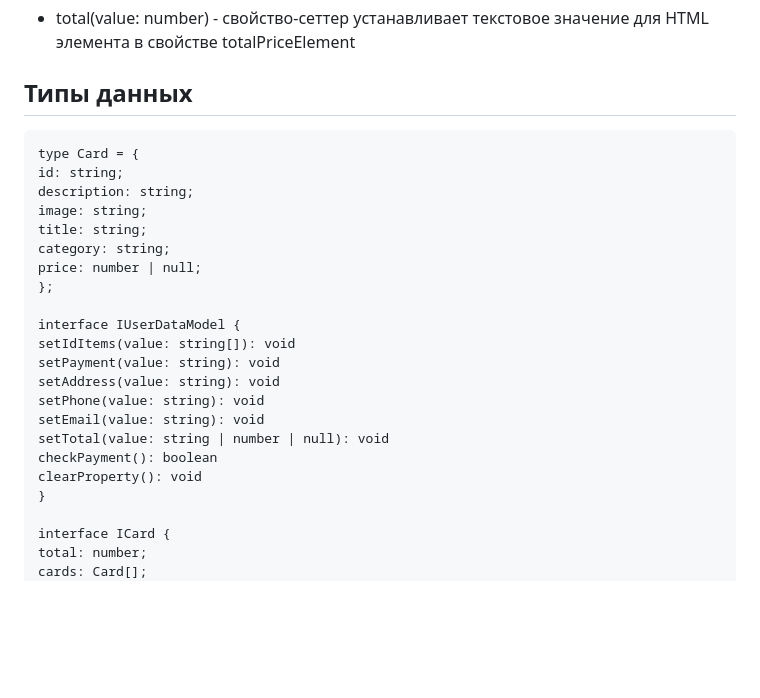
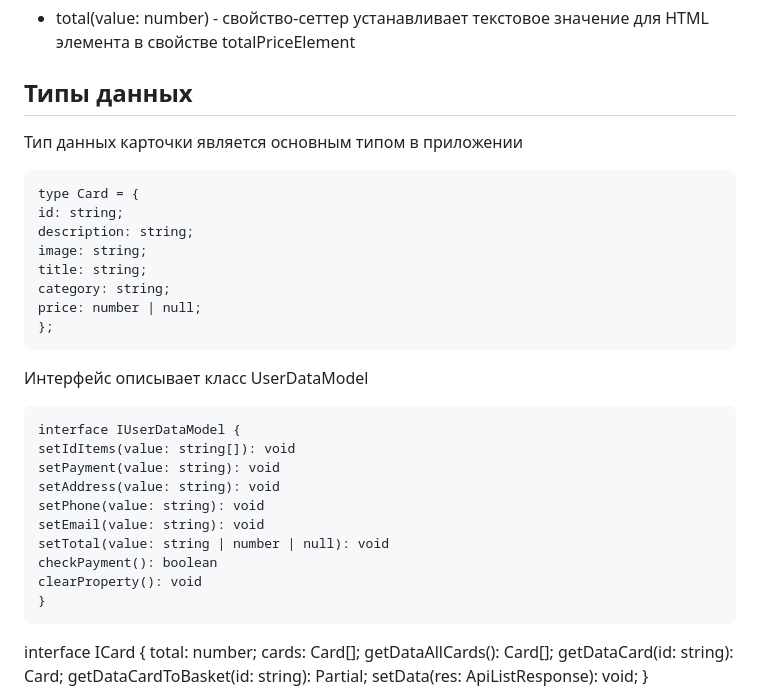
Before and after one commit to ArtemLastochkin/web-larek-frontend, a Markdown page: README.md, the part around the change printed below. Rendered like a GitHub page; blank space fills up the shorter version.

````diff
--- a/README.md
+++ b/README.md
@@ -355,6 +355,8 @@ yarn build
 - total(value: number) - свойство-сеттер устанавливает текстовое значение для HTML элемента в свойстве totalPriceElement
 
 ## Типы данных
+
+Тип данных карточки является основным типом в приложении
 ```
 type Card = {
 id: string;
@@ -364,7 +366,10 @@ title: string;
 category: string;
 price: number | null;
 };
+```
 
+Интерфейс описывает класс UserDataModel
+```
 interface IUserDataModel {
 setIdItems(value: string[]): void
 setPayment(value: string): void
@@ -375,6 +380,7 @@ setTotal(value: string | number | null): void
 checkPayment(): boolean
 clearProperty(): void
 }
+```
 
 interface ICard {
 total: number;
````
Also changed, not shown: other parts of README.md (+2 -1 lines).
